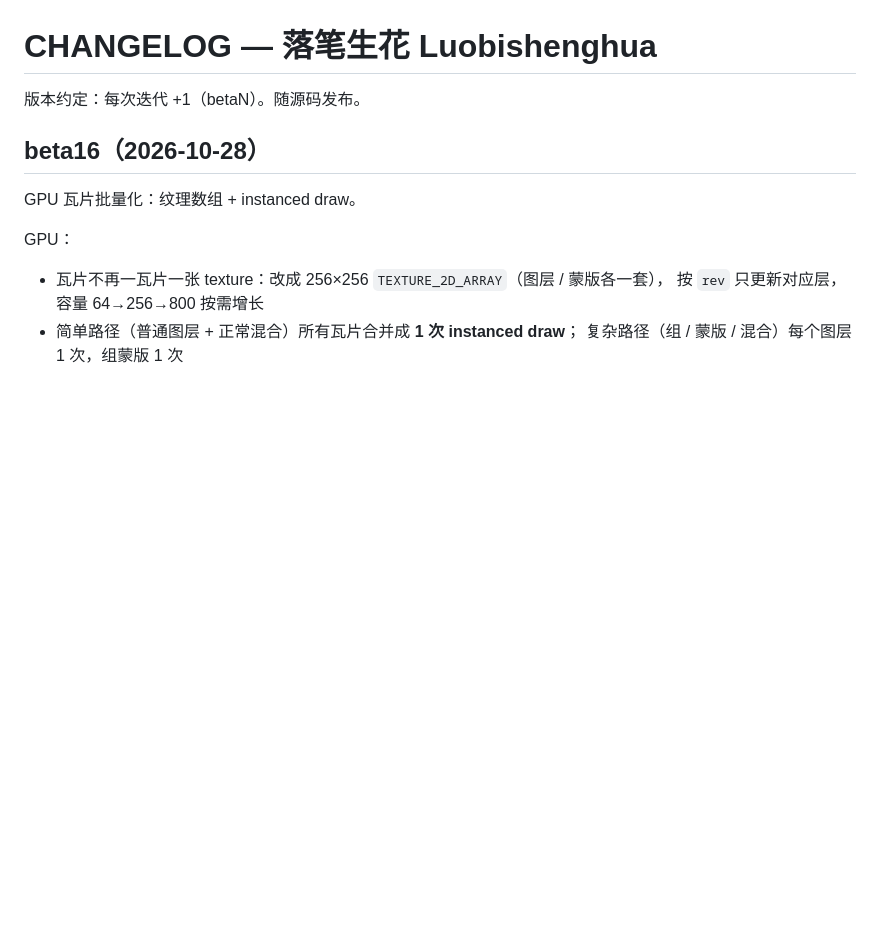
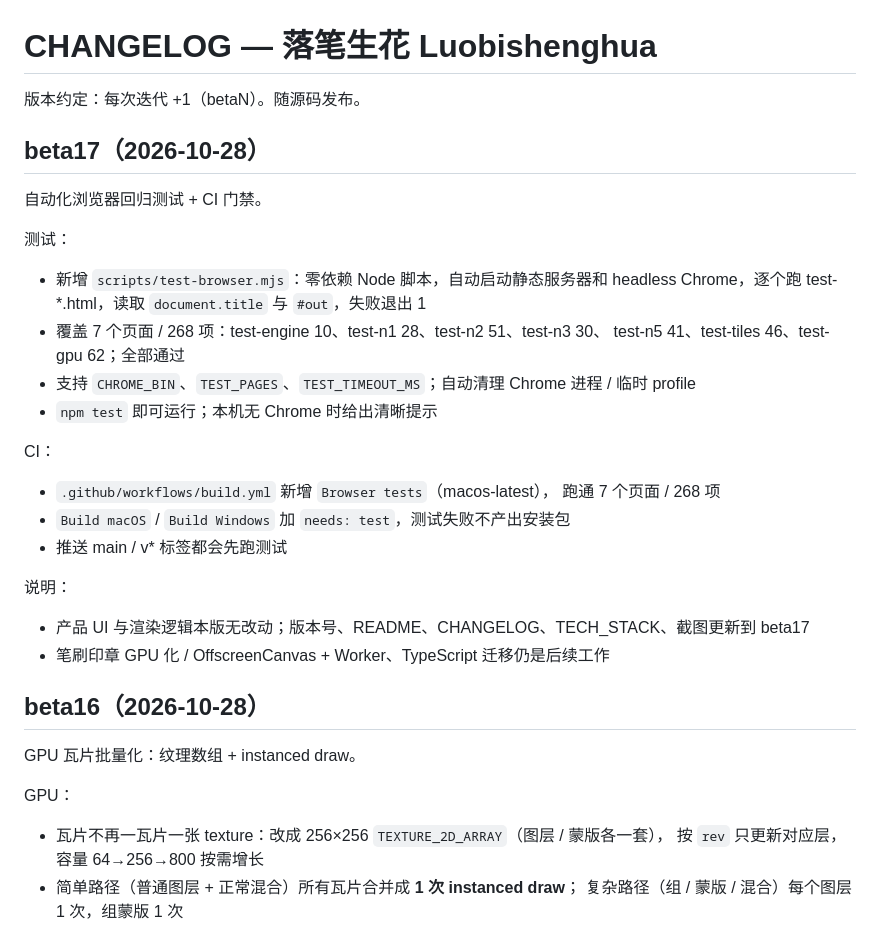
Before and after one commit to likeweixue/Luobishenghua, a Markdown page: CHANGELOG.md, the part around the change. Drawn GitHub-style; blank space fills up the shorter version.

```diff
--- a/CHANGELOG.md
+++ b/CHANGELOG.md
@@ -1,6 +1,28 @@
 # CHANGELOG — 落笔生花 Luobishenghua
 
 版本约定：每次迭代 +1（betaN）。随源码发布。
+
+## beta17（2026-10-28）
+
+自动化浏览器回归测试 + CI 门禁。
+
+测试：
+- 新增 `scripts/test-browser.mjs`：零依赖 Node 脚本，自动启动静态服务器和
+  headless Chrome，逐个跑 test-*.html，读取 `document.title` 与 `#out`，失败退出 1
+- 覆盖 7 个页面 / 268 项：test-engine 10、test-n1 28、test-n2 51、test-n3 30、
+  test-n5 41、test-tiles 46、test-gpu 62；全部通过
+- 支持 `CHROME_BIN`、`TEST_PAGES`、`TEST_TIMEOUT_MS`；自动清理 Chrome 进程 / 临时 profile
+- `npm test` 即可运行；本机无 Chrome 时给出清晰提示
+
+CI：
+- `.github/workflows/build.yml` 新增 `Browser tests`（macos-latest），
+  跑通 7 个页面 / 268 项
+- `Build macOS` / `Build Windows` 加 `needs: test`，测试失败不产出安装包
+- 推送 main / v* 标签都会先跑测试
+
+说明：
+- 产品 UI 与渲染逻辑本版无改动；版本号、README、CHANGELOG、TECH_STACK、截图更新到 beta17
+- 笔刷印章 GPU 化 / OffscreenCanvas + Worker、TypeScript 迁移仍是后续工作
 
 ## beta16（2026-10-28）
 
```
Also changed, not shown: README.md (+21 -8 lines), docs/TECH_STACK.md (+4 -3 lines), docs/screenshot.png, 5 other files.
